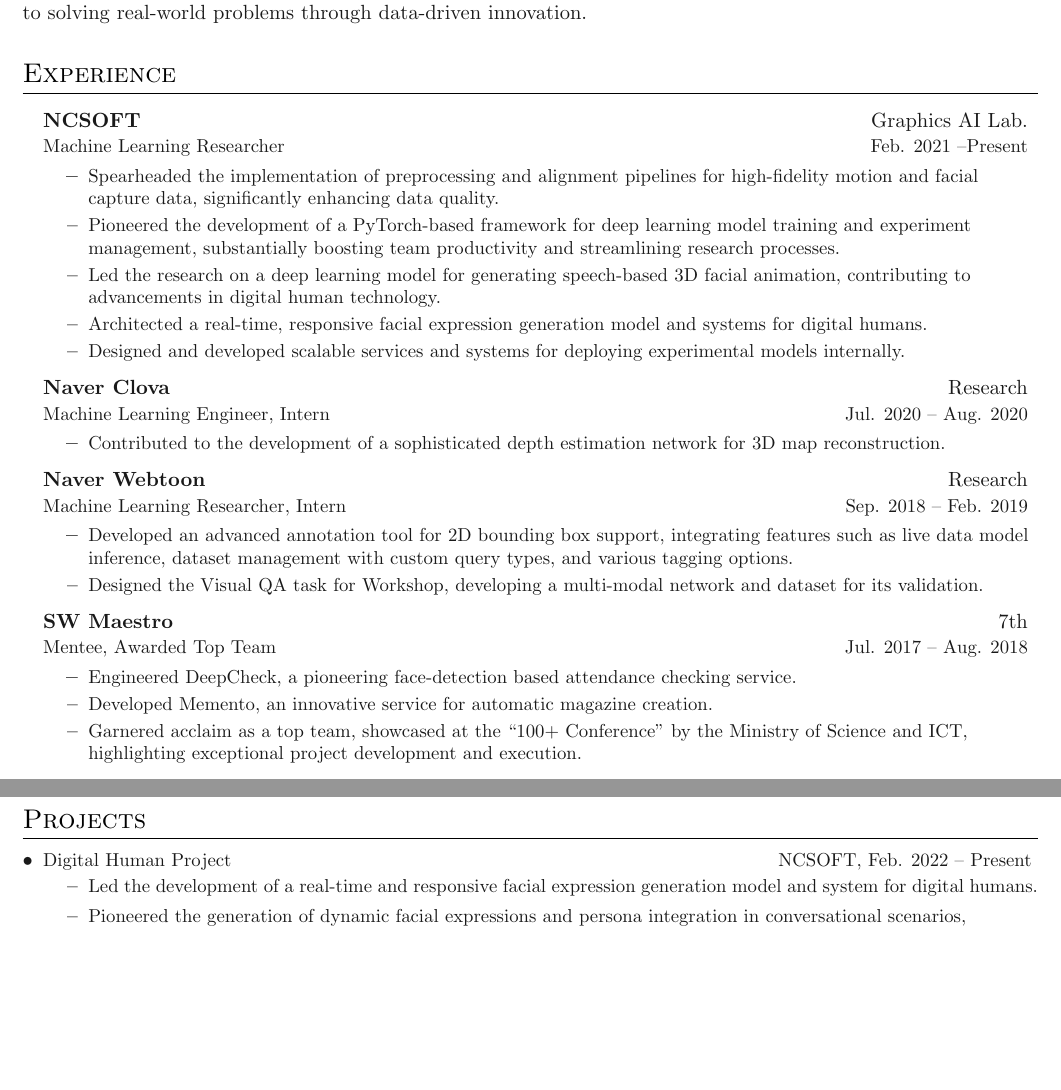
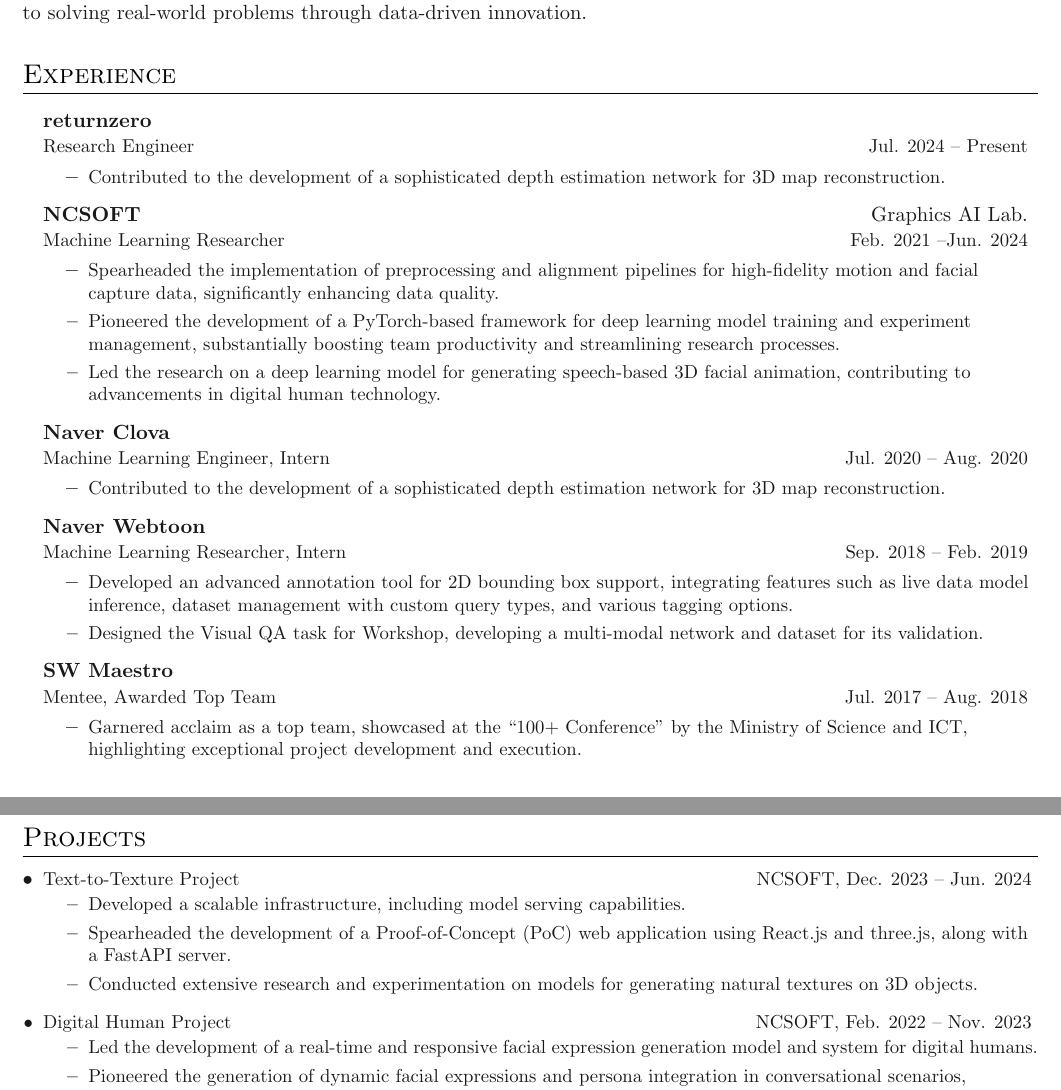
Before and after one commit to jiunbae/curriculum-vitae, a LaTeX CV (cv.tex, which reads styles/sections/experience.tex, styles/sections/projects.tex): two parts of pages 1 and 2 of 2, joined at a grey line, cut so that both start at the same text, the shorter picture padded with empty space. Compiled offline with pdfLaTeX.

Commit message:
Update 2024-07-13

```diff
--- a/styles/sections/experience.tex
+++ b/styles/sections/experience.tex
@@ -2,25 +2,30 @@
 
 \outerlist{
     \entrybig
+    {\link{https://rtzr.ai}{\textbf{returnzero}}}{}
+    {Research Engineer}{Jul. 2024 {\textendash} Present}
+    \innerlist{
+        \entry{Contributed to the development of a sophisticated depth estimation network for 3D map reconstruction.}
+    }
+
+    \entrybig
     {\link{https://ncsoft.com/}{\textbf{NCSOFT}}}{\link{https://nc-moai.github.io}{Graphics AI Lab.}}
-    {Machine Learning Researcher}{Feb. 2021 \textendash Present}
+    {Machine Learning Researcher}{Feb. 2021 \textendash Jun. 2024}
     \innerlist{
         \entry{Spearheaded the implementation of preprocessing and alignment pipelines for high-fidelity motion and facial capture data, significantly enhancing data quality.}
         \entry{Pioneered the development of a PyTorch-based framework for deep learning model training and experiment management, substantially boosting team productivity and streamlining research processes.}
         \entry{Led the research on a deep learning model for generating speech-based 3D facial animation, contributing to advancements in digital human technology.}
-        \entry{Architected a real-time, responsive facial expression generation model and systems for digital humans.}
-        \entry{Designed and developed scalable services and systems for deploying experimental models internally.}
     }
 
     \entrybig
-    {\link{https://clova.ai}{\textbf{Naver Clova}}}{Research}
+    {\link{https://clova.ai}{\textbf{Naver Clova}}}{}
     {Machine Learning Engineer, Intern}{Jul. 2020 {\textendash} Aug. 2020}
     \innerlist{
         \entry{Contributed to the development of a sophisticated depth estimation network for 3D map reconstruction.}
     }
 
     \entrybig
-    {\link{https://webtoonscorp.com}{\textbf{Naver Webtoon}}}{Research}
+    {\link{https://webtoonscorp.com}{\textbf{Naver Webtoon}}}{}
     {Machine Learning Researcher, Intern}{Sep. 2018 {\textendash} Feb. 2019}
     \innerlist{
         \entry{Developed an advanced annotation tool for 2D bounding box support, integrating features such as live data model inference, dataset management with custom query types, and various tagging options.}
@@ -28,11 +33,9 @@
     }
 
     \entrybig
-    {\link{https://swmaestro.org}{\textbf{SW Maestro}}}{7th}
+    {\link{https://swmaestro.org}{\textbf{SW Maestro}}}{}
     {Mentee, Awarded Top Team}{Jul. 2017 {\textendash} Aug. 2018}
     \innerlist{
-        \entry{Engineered \link{https://www.slideshare.net/baejiun/deep-check}{DeepCheck}, a pioneering face-detection based attendance checking service.}
-        \entry{Developed \link{https://www.slideshare.net/baejiun/memento-78483474}{Memento}, an innovative service for automatic magazine creation.}
         \entry{Garnered acclaim as a top team, showcased at the "100+ Conference" by the Ministry of Science and ICT, highlighting exceptional project development and execution.}
     }
 }
--- a/styles/sections/projects.tex
+++ b/styles/sections/projects.tex
@@ -2,7 +2,16 @@
 
 \outerlist{
     \entrymidlist[\textbullet]
-    {Digital Human Project}{NCSOFT, Feb. 2022 {\textendash} Present}{
+    {\link{https://www.youtube.com/watch?v=6qGsSw7CffQ}{Text-to-Texture Project}}{NCSOFT, Dec. 2023 {\textendash} Jun. 2024}{
+        \innerlist{
+            \entry{Developed a scalable infrastructure, including model serving capabilities.}
+            \entry{Spearheaded the development of a Proof-of-Concept (PoC) web application using React.js and three.js, along with a FastAPI server.}
+            \entry{Conducted extensive research and experimentation on models for generating natural textures on 3D objects.}
+        }
+    }
+
+    \entrymidlist[\textbullet]
+    {Digital Human Project}{NCSOFT, Feb. 2022 {\textendash} Nov. 2023}{
         \innerlist{
             \entry{Led the development of a real-time and responsive facial expression generation model and system for digital humans.}
             \entry{Pioneered the generation of dynamic facial expressions and persona integration in conversational scenarios, enhancing digital human interactivity.}
```
Also changed, not shown: README.md (added), cv.pdf, 2 other files.
